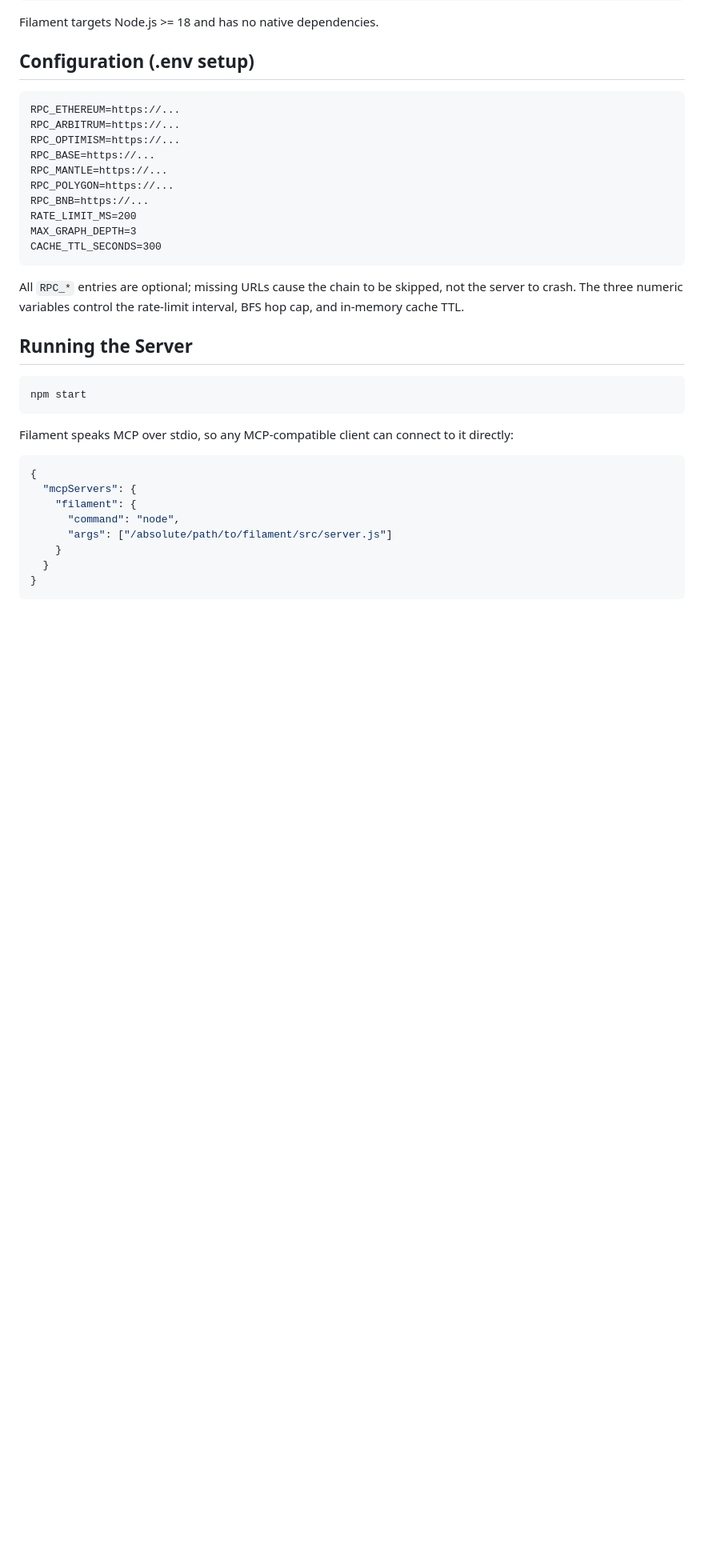
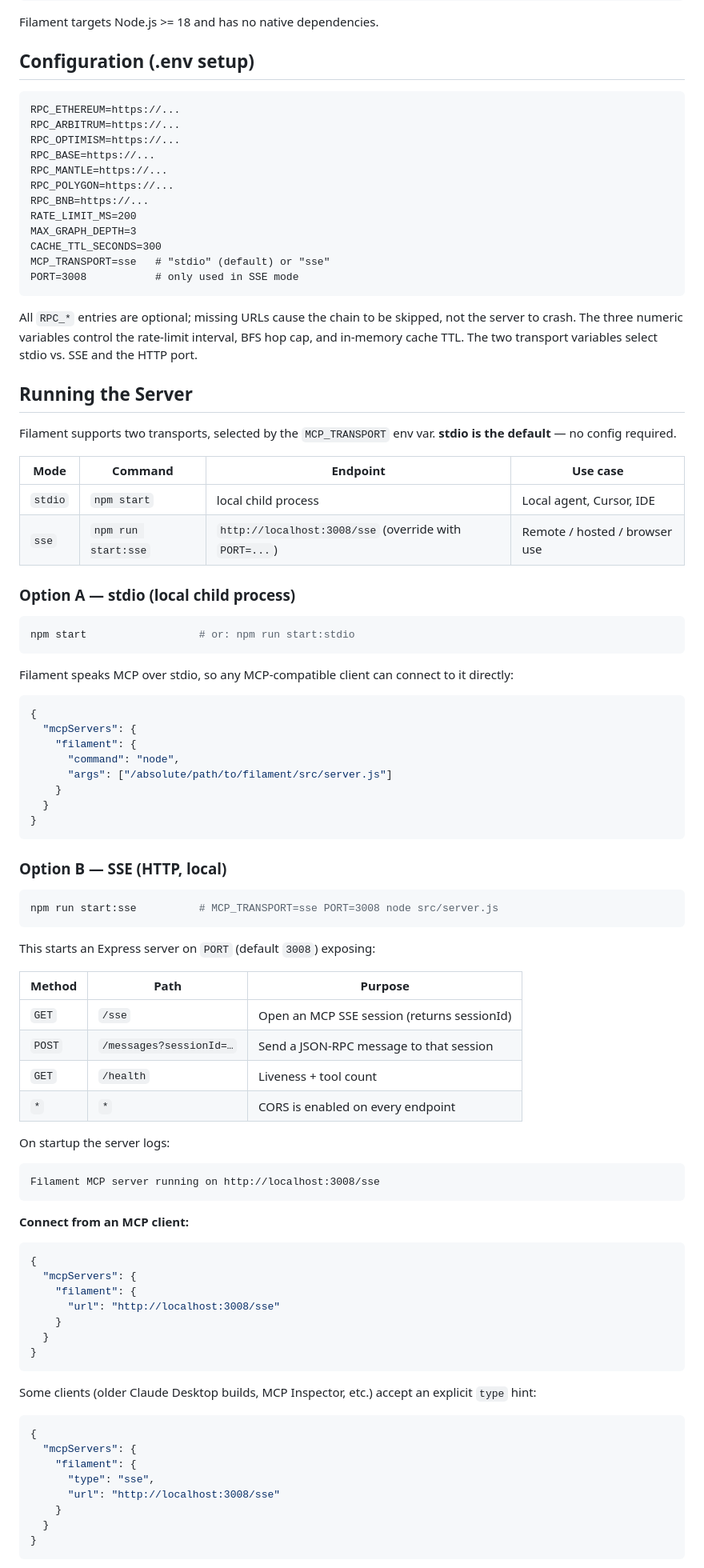
Before and after one commit to comzzy-comzzy/filament, a Markdown page: README.md, the part around one of its changes. Shown at 80% size. Rendered like a GitHub page; blank space fills up the shorter version.

Commit message:
chore: sync Filament workspace (2026-06-11 23:57 UTC)

````diff
--- a/README.md
+++ b/README.md
@@ -263,16 +327,29 @@ RPC_BNB=https://...
 RATE_LIMIT_MS=200
 MAX_GRAPH_DEPTH=3
 CACHE_TTL_SECONDS=300
+MCP_TRANSPORT=sse   # "stdio" (default) or "sse"
+PORT=3008           # only used in SSE mode
 ```
 
 All `RPC_*` entries are optional; missing URLs cause the chain to be
 skipped, not the server to crash. The three numeric variables control
-the rate-limit interval, BFS hop cap, and in-memory cache TTL.
+the rate-limit interval, BFS hop cap, and in-memory cache TTL. The two
+transport variables select stdio vs. SSE and the HTTP port.
 
 ## Running the Server
 
+Filament supports two transports, selected by the `MCP_TRANSPORT` env
+var. **stdio is the default** — no config required.
+
+| Mode     | Command               | Endpoint                                                        | Use case                       |
+| -------- | --------------------- | --------------------------------------------------------------- | ------------------------------ |
+| `stdio`  | `npm start`           | local child process                                             | Local agent, Cursor, IDE       |
+| `sse`    | `npm run start:sse`   | `http://localhost:3008/sse` (override with `PORT=...`)          | Remote / hosted / browser use  |
+
+### Option A — stdio (local child process)
+
 ```bash
-npm start
+npm start                  # or: npm run start:stdio
 ```
 
 Filament speaks MCP over stdio, so any MCP-compatible client can connect
@@ -288,3 +365,51 @@ to it directly:
   }
 }
 ```
+
+### Option B — SSE (HTTP, local)
+
+```bash
+npm run start:sse          # MCP_TRANSPORT=sse PORT=3008 node src/server.js
+```
+
+This starts an Express server on `PORT` (default `3008`) exposing:
+
+| Method | Path                         | Purpose                                     |
+| ------ | ---------------------------- | ------------------------------------------- |
+| `GET`  | `/sse`                       | Open an MCP SSE session (returns sessionId) |
+| `POST` | `/messages?sessionId=…`      | Send a JSON-RPC message to that session     |
+| `GET`  | `/health`                    | Liveness + tool count                       |
+| `*`    | `*`                          | CORS is enabled on every endpoint           |
+
+On startup the server logs:
+
+```
+Filament MCP server running on http://localhost:3008/sse
+```
+
+**Connect from an MCP client:**
+
+```json
+{
+  "mcpServers": {
+    "filament": {
+      "url": "http://localhost:3008/sse"
+    }
+  }
+}
+```
+
+Some clients (older Claude Desktop builds, MCP Inspector, etc.) accept
+an explicit `type` hint:
+
+```json
+{
+  "mcpServers": {
+    "filament": {
+      "type": "sse",
+      "url": "http://localhost:3008/sse"
+    }
+  }
+}
+```
+
````
Also changed, not shown: other parts of README.md (+109 -2 lines).
